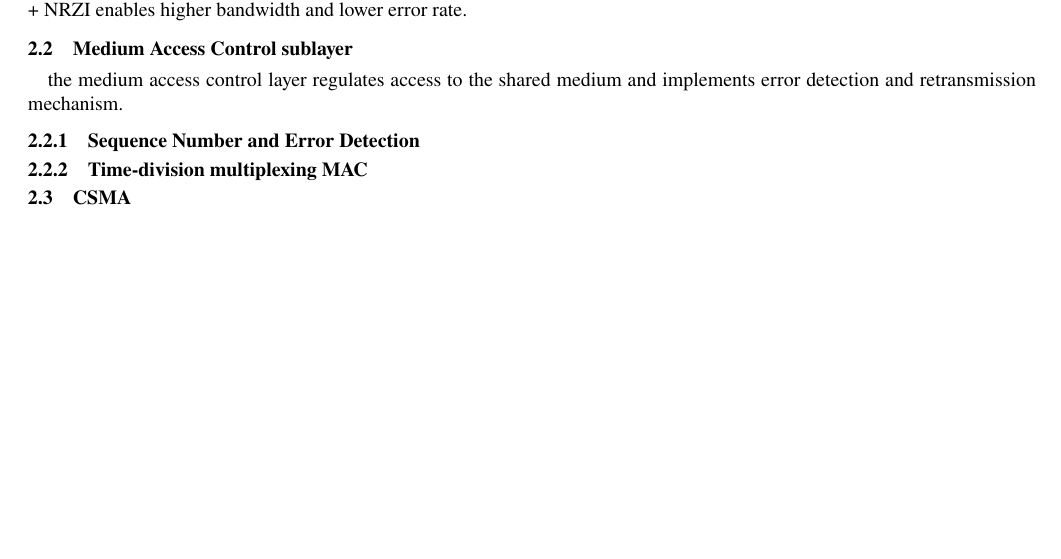
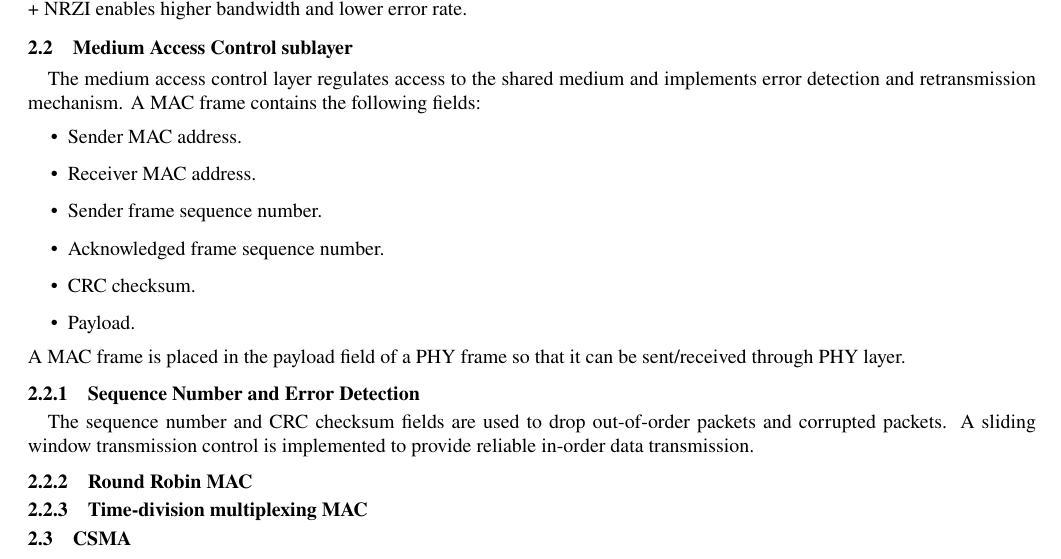
Before and after one commit to hehelego/ShanghaiTech-CS120-Fall2022-project, a LaTeX paper (design/report.tex, which reads design/sections/datalink.tex): part of page 3 of 6, cut so that both start at the same text, the shorter picture padded with empty space. Compiled offline with pdfLaTeX.

Commit message:
upd(design): L1 datalink - seq+crc

```diff
--- a/design/sections/datalink.tex
+++ b/design/sections/datalink.tex
@@ -49,9 +49,23 @@ As for cabel-connected scenario, baseband transmission is feasible as low freque
 4B5B + NRZI enables higher bandwidth and lower error rate.
 
 \subsection{Medium Access Control sublayer}
-the medium access control layer regulates access to the shared medium and implements error detection and retransmission mechanism.
+The medium access control layer regulates access to the shared medium and implements error detection and retransmission mechanism.
+A MAC frame contains the following fields:
+\begin{itemize}
+	\item Sender MAC address.
+	\item Receiver MAC address.
+	\item Sender frame sequence number.
+	\item Acknowledged frame sequence number.
+	\item CRC checksum.
+	\item Payload.
+\end{itemize}
+A MAC frame is placed in the payload field of a PHY frame so that it can be sent/received through PHY layer.
 
 \subsubsection{Sequence Number and Error Detection}
+The sequence number and CRC checksum fields are used to drop out-of-order packets and corrupted packets.
+A sliding window transmission control is implemented to provide reliable in-order data transmission.
+
+\subsubsection{Round Robin MAC}
 
 \subsubsection{Time-division multiplexing MAC}
 
```
